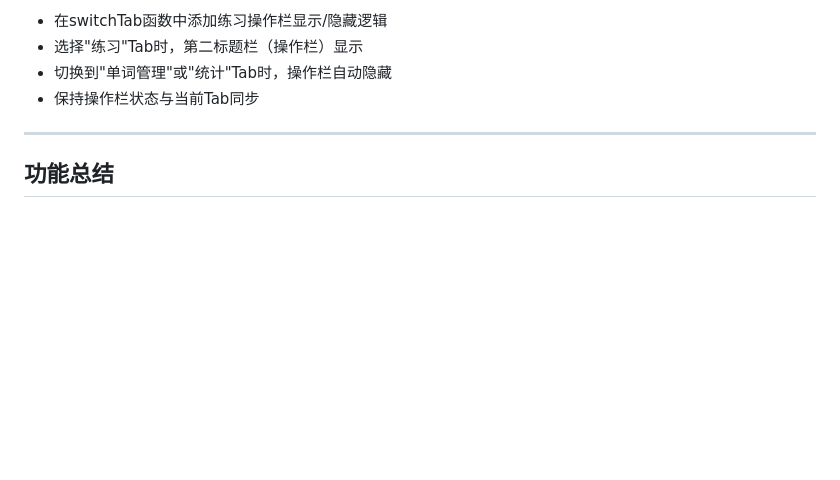
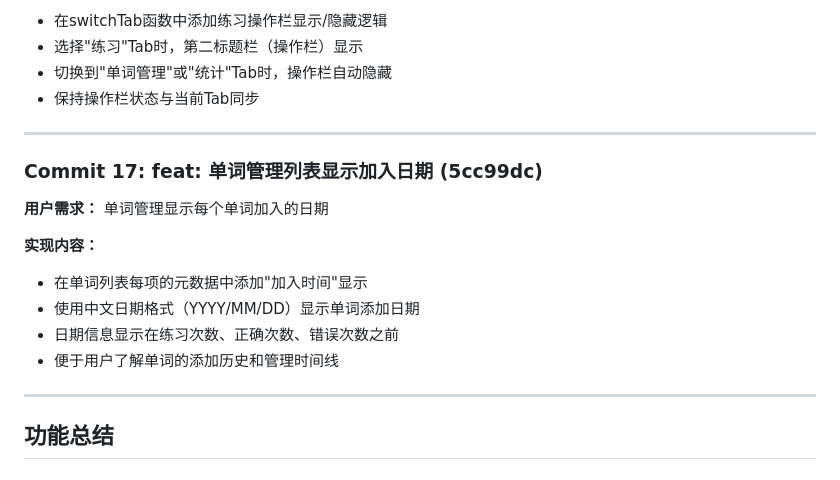
Before and after one commit to wlg001/repeatVocab, a Markdown page: devlog.md, the part around the change. Rendered like a GitHub page; blank space fills up the shorter version.

Commit message:
docs: 更新开发日志 - Commit 17

```diff
--- a/devlog.md
+++ b/devlog.md
@@ -194,6 +194,17 @@
 
 ---
 
+### Commit 17: feat: 单词管理列表显示加入日期 (5cc99dc)
+**用户需求：** 单词管理显示每个单词加入的日期
+
+**实现内容：**
+- 在单词列表每项的元数据中添加"加入时间"显示
+- 使用中文日期格式（YYYY/MM/DD）显示单词添加日期
+- 日期信息显示在练习次数、正确次数、错误次数之前
+- 便于用户了解单词的添加历史和管理时间线
+
+---
+
 ## 功能总结
 
 ### 已实现功能
```
